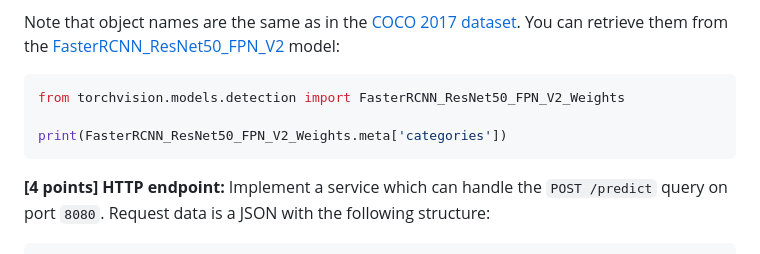
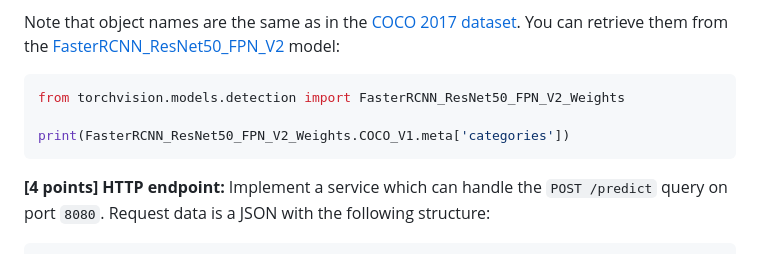
Before and after one commit to mryab/efficient-dl-systems, a Markdown page: week07_application_deployment/homework/README.md, the part around the change. Drawn GitHub-style.

Commit message:
fixed categories example

````diff
--- a/week07_application_deployment/homework/README.md
+++ b/week07_application_deployment/homework/README.md
@@ -9,7 +9,7 @@ You can retrieve them from the [FasterRCNN_ResNet50_FPN_V2](https://pytorch.org/
 ```python
 from torchvision.models.detection import FasterRCNN_ResNet50_FPN_V2_Weights
 
-print(FasterRCNN_ResNet50_FPN_V2_Weights.meta['categories'])
+print(FasterRCNN_ResNet50_FPN_V2_Weights.COCO_V1.meta['categories'])
 ```
 
 **[4 points] HTTP endpoint:**
````
